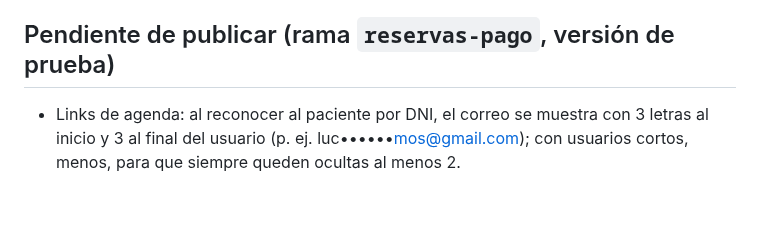
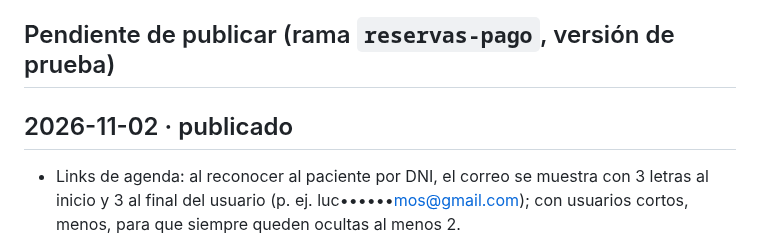
Before and after one commit to Loayza97/AJL-Landing, a Markdown page: CHANGELOG.md, the part around the change. GitHub-like rendering; blank space fills up the shorter version.

Commit message:
Changelog: correo enmascarado publicado
Co-Authored-By: Claude Opus 5.5 <noreply@anthropic.com>

```diff
--- a/CHANGELOG.md
+++ b/CHANGELOG.md
@@ -3,6 +3,8 @@
 Cambios visibles del sitio y de la reserva web, del más reciente al más antiguo. Detalle técnico en `docs/superpowers/specs/` y `docs/superpowers/plans/`.
 
 ## Pendiente de publicar (rama `reservas-pago`, versión de prueba)
+
+## 2026-11-02 · publicado
 
 - Links de agenda: al reconocer al paciente por DNI, el correo se muestra con 3 letras al inicio y 3 al final del usuario (p. ej. luc••••••mos@gmail.com); con usuarios cortos, menos, para que siempre queden ocultas al menos 2.
 
```
